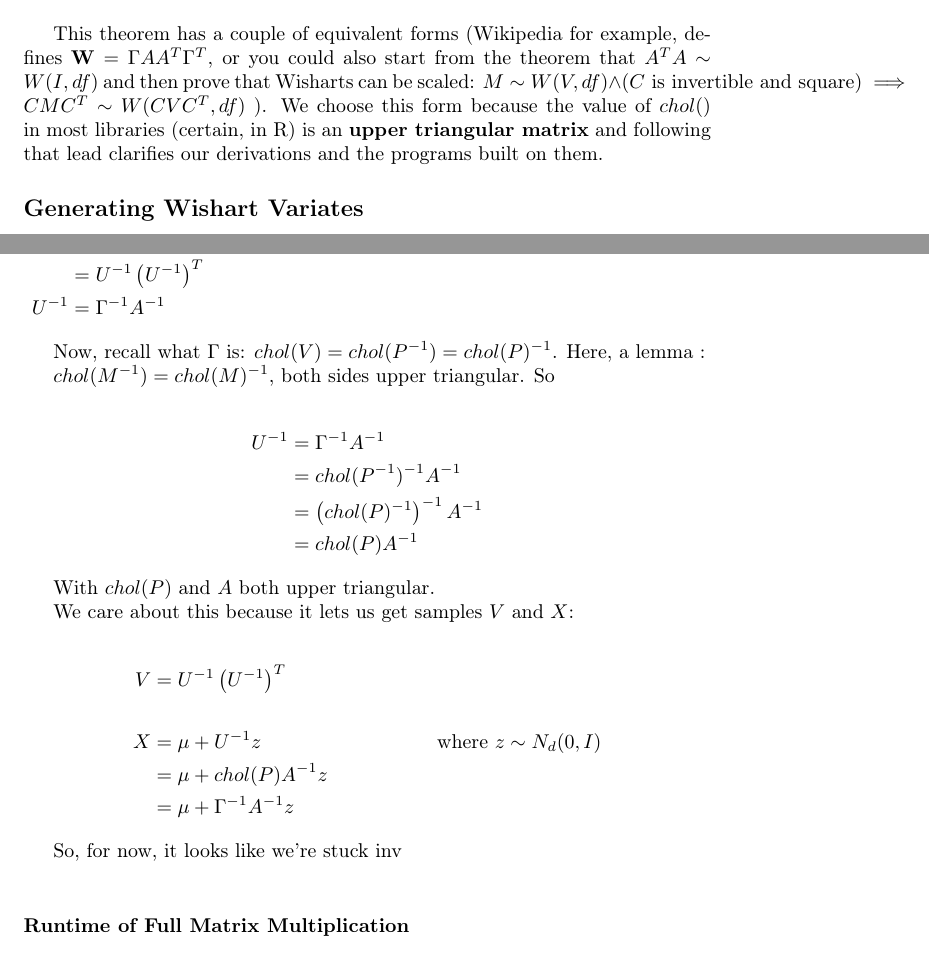
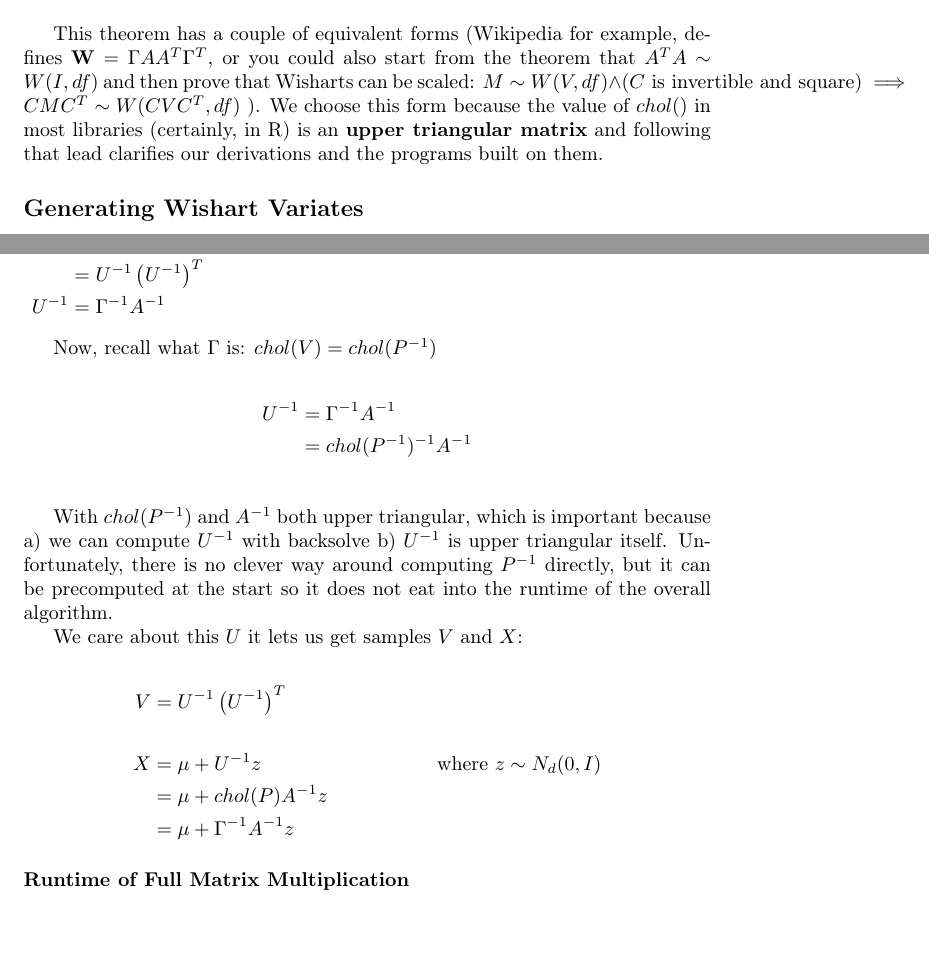
Before and after one commit to Daniel306/stat440, a LaTeX document (docs/writeup/mathematics.tex): two parts of pages 1 and 4 of 6, joined at a grey line, cut so that both start at the same text. Compiled offline with pdfLaTeX.

Commit message:
repair `mathematics.tex` on "chol"

```diff
--- a/docs/writeup/mathematics.tex
+++ b/docs/writeup/mathematics.tex
@@ -62,7 +62,7 @@ defines $\mathbf{W}=\Gamma AA^{T}\Gamma^{T}$, or you could also start
 from the theorem that $A^{T}A\sim W(I,df)$ and then prove that Wisharts
 can be scaled: $M\sim W(V,df)\wedge(C\text{ is invertible and square})\implies CMC^{T}\sim W(CVC^{T},df)$
 ). We choose this form because the value of $chol()$ in most libraries
-(certain, in R) is an \textbf{upper triangular matrix} and following
+(certainly, in R) is an \textbf{upper triangular matrix} and following
 that lead clarifies our derivations and the programs built on them.
 
 
@@ -214,22 +214,17 @@ U^{-1} & =\Gamma^{-1}A^{-1}
 \end{align*}
 
 
-Now, recall what $\Gamma$ is: $chol(V)=chol(P^{-1})=chol(P)^{-1}$.
-Here, a lemma :
-
-$chol(M^{-1})=chol(M)^{-1}$, both sides upper triangular. So
+Now, recall what $\Gamma$ is: $chol(V)=chol(P^{-1})$
 
 \begin{align*}
 U^{-1} & =\Gamma^{-1}A^{-1}\\
  & =chol(P^{-1})^{-1}A^{-1}\\
- & =\left(chol(P)^{-1}\right)^{-1}A^{-1}\\
- & =chol(P)A^{-1}
 \end{align*}
 
 
-With $chol(P)$ and $A$ both upper triangular.
+With $chol(P^{-1})$ and $A^{-1}$ both upper triangular, which is important because a) we can compute $U^{-1}$ with backsolve b) $U^{-1}$ is upper triangular itself. Unfortunately, there is no clever way around computing $P^{-1}$ directly, but it can be precomputed at the start so it does not eat into the runtime of the overall algorithm.
 
-We care about this because it lets us get samples $V$ and $X$:
+We care about this $U$ it lets us get samples $V$ and $X$:
 
 \begin{align*}
 V & =U^{-1}\left(U^{-1}\right)^{T}\\
@@ -238,11 +233,6 @@ X & =\mu+U^{-1}z & \text{where }z\sim N_{d}(0,I)\\
  & =\mu+chol(P)A^{-1}z\\
  & =\mu+\Gamma^{-1}A^{-1}z
 \end{align*}
-
-
-So, for now, it looks like we're stuck inv
-
-~
 
 
 \subsubsection*{Runtime of Full Matrix Multiplication}
```
